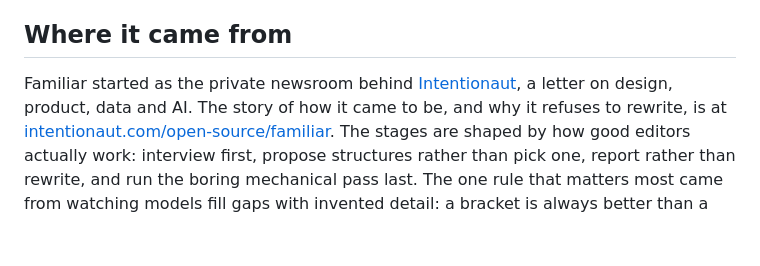
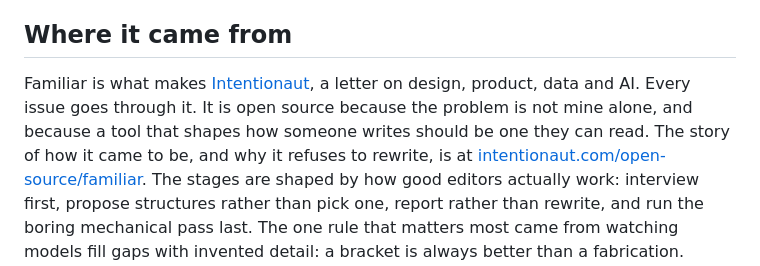
Before and after one commit to intentionaut/familiar, a Markdown page: README.md, the part around one of its changes. Rendered like a GitHub page; blank space fills up the shorter version.

```diff
--- a/README.md
+++ b/README.md
@@ -193,9 +216,10 @@ across Dex updates, so the command carries it.
 
 ## Where it came from
 
-Familiar started as the private newsroom behind
-[Intentionaut](https://intentionaut.com), a letter on design, product, data and
-AI. The story of how it came to be, and why it refuses to rewrite, is at
+Familiar is what makes [Intentionaut](https://intentionaut.com), a letter on
+design, product, data and AI. Every issue goes through it. It is open source
+because the problem is not mine alone, and because a tool that shapes how
+someone writes should be one they can read. The story of how it came to be, and why it refuses to rewrite, is at
 [intentionaut.com/open-source/familiar](https://intentionaut.com/open-source/familiar/). The stages are shaped by how good editors actually work: interview first,
 propose structures rather than pick one, report rather than rewrite, and run the
 boring mechanical pass last. The one rule that matters most came from watching
```
Also changed, not shown: other parts of README.md (+37 -14 lines), CHANGELOG.md (+1 -1 lines).
